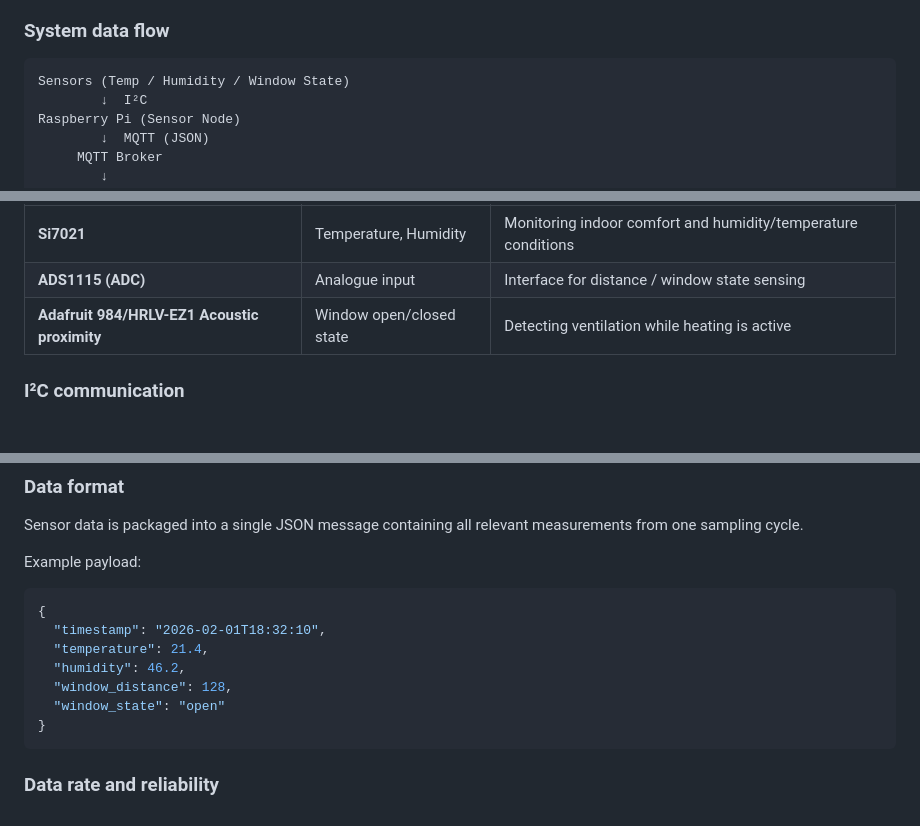
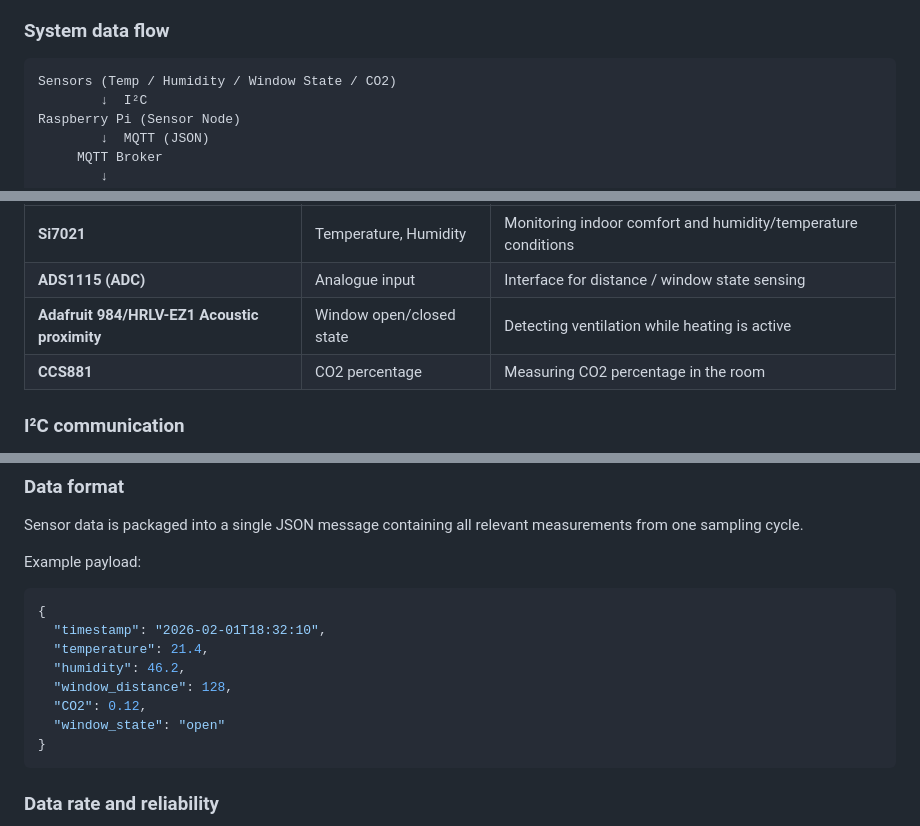
Before and after one commit to Chenxuan-XI/Embedded_Systems_eye_opener, a Markdown page: README.md, 3 parts joined by grey strips. GitHub-like rendering.

````diff
--- a/README.md
+++ b/README.md
@@ -52,7 +52,7 @@ The client side subscribes to the MQTT data stream and performs:
 ### System data flow
 
 ```
-Sensors (Temp / Humidity / Window State)
+Sensors (Temp / Humidity / Window State / CO2)
         ↓  I²C
 Raspberry Pi (Sensor Node)
         ↓  MQTT (JSON)
@@ -83,6 +83,7 @@ The system uses multiple sensors to capture different aspects of the indoor envi
 | **Si7021**                                   | Temperature, Humidity    | Monitoring indoor comfort and humidity/temperature conditions |
 | **ADS1115 (ADC)**                            | Analogue input           | Interface for distance / window state sensing                 |
 | **Adafruit 984/HRLV-EZ1 Acoustic proximity** | Window open/closed state | Detecting ventilation while heating is active                 |
+| **CCS881**                                   | CO2 percentage           | Measuring CO2 percentage in the room                          |
 
 ### I²C communication
 
@@ -128,6 +129,7 @@ Example payload:
   "temperature": 21.4,
   "humidity": 46.2,
   "window_distance": 128,
+  "CO2": 0.12,
   "window_state": "open"
 }
 ```
````
Also changed, not shown: other parts of README.md (+1 -0 lines).
